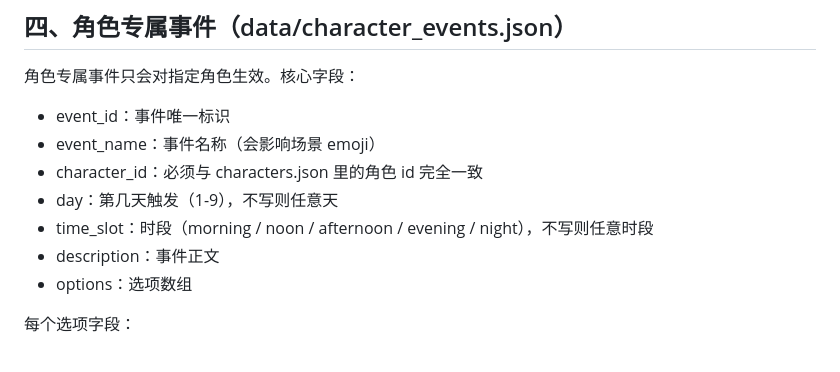
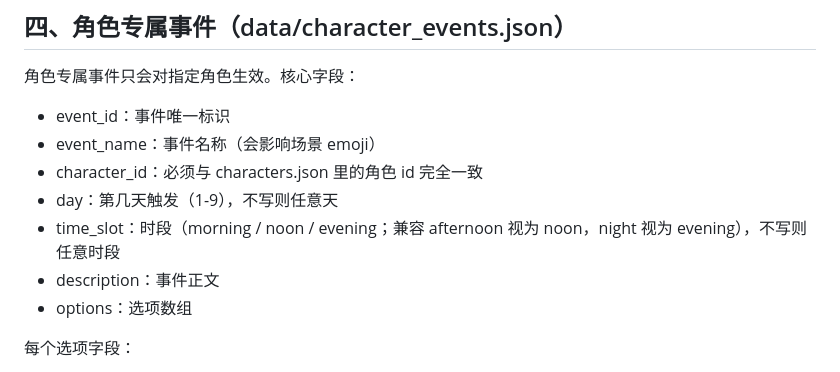
Before and after one commit to Angelyeye/chunjie_mini_game, a Markdown page: 项目维护.md, the part around the change. Rendered like a GitHub page.

Commit message:
docs: 更新时段字段说明以兼容旧时段值

```diff
--- a/项目维护.md
+++ b/项目维护.md
@@ -90,7 +90,7 @@
 - event_name：事件名称（会影响场景 emoji）
 - character_id：必须与 characters.json 里的角色 id 完全一致
 - day：第几天触发（1-9），不写则任意天
-- time_slot：时段（morning / noon / afternoon / evening / night），不写则任意时段
+- time_slot：时段（morning / noon / evening；兼容 afternoon 视为 noon，night 视为 evening），不写则任意时段
 - description：事件正文
 - options：选项数组
 
```
